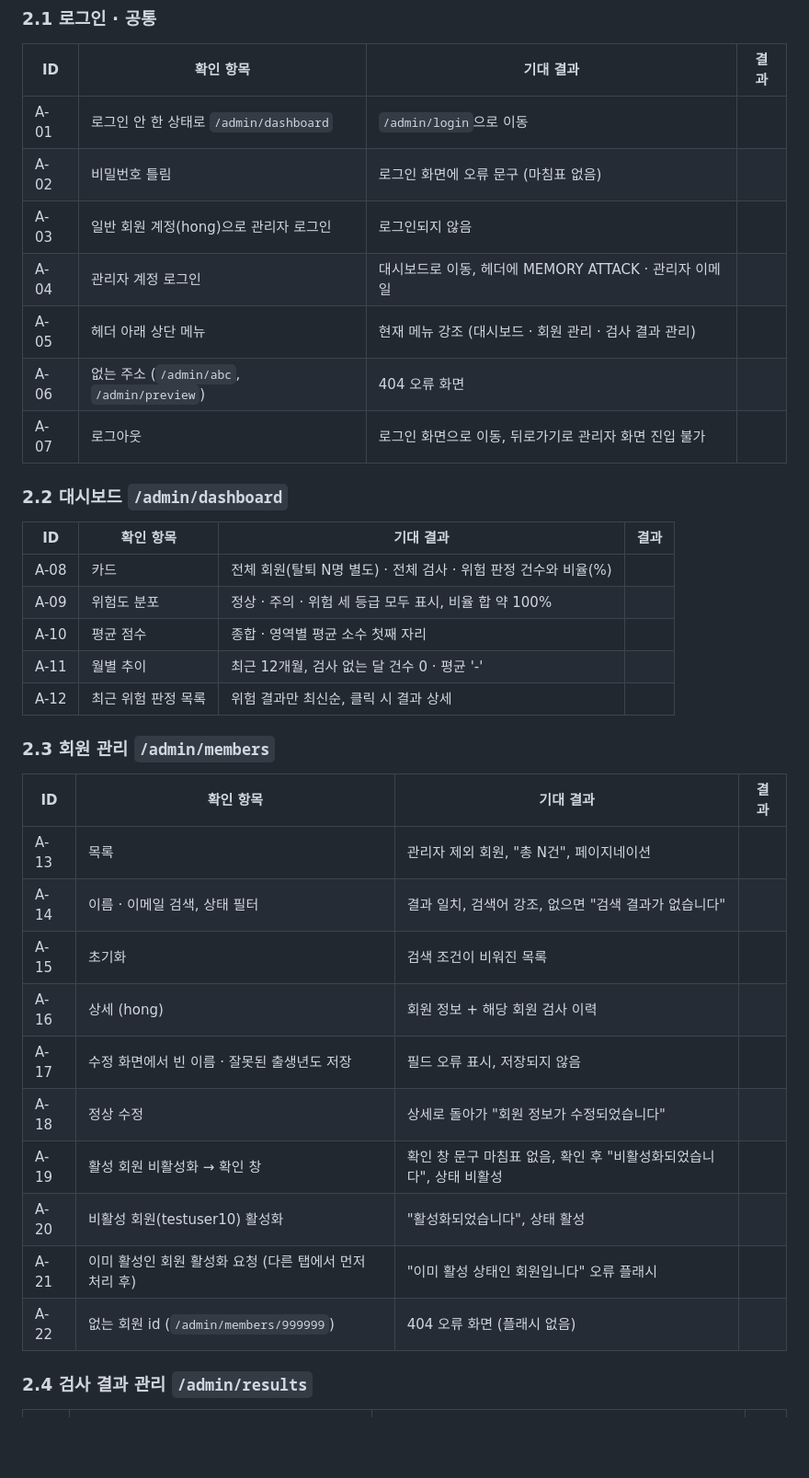
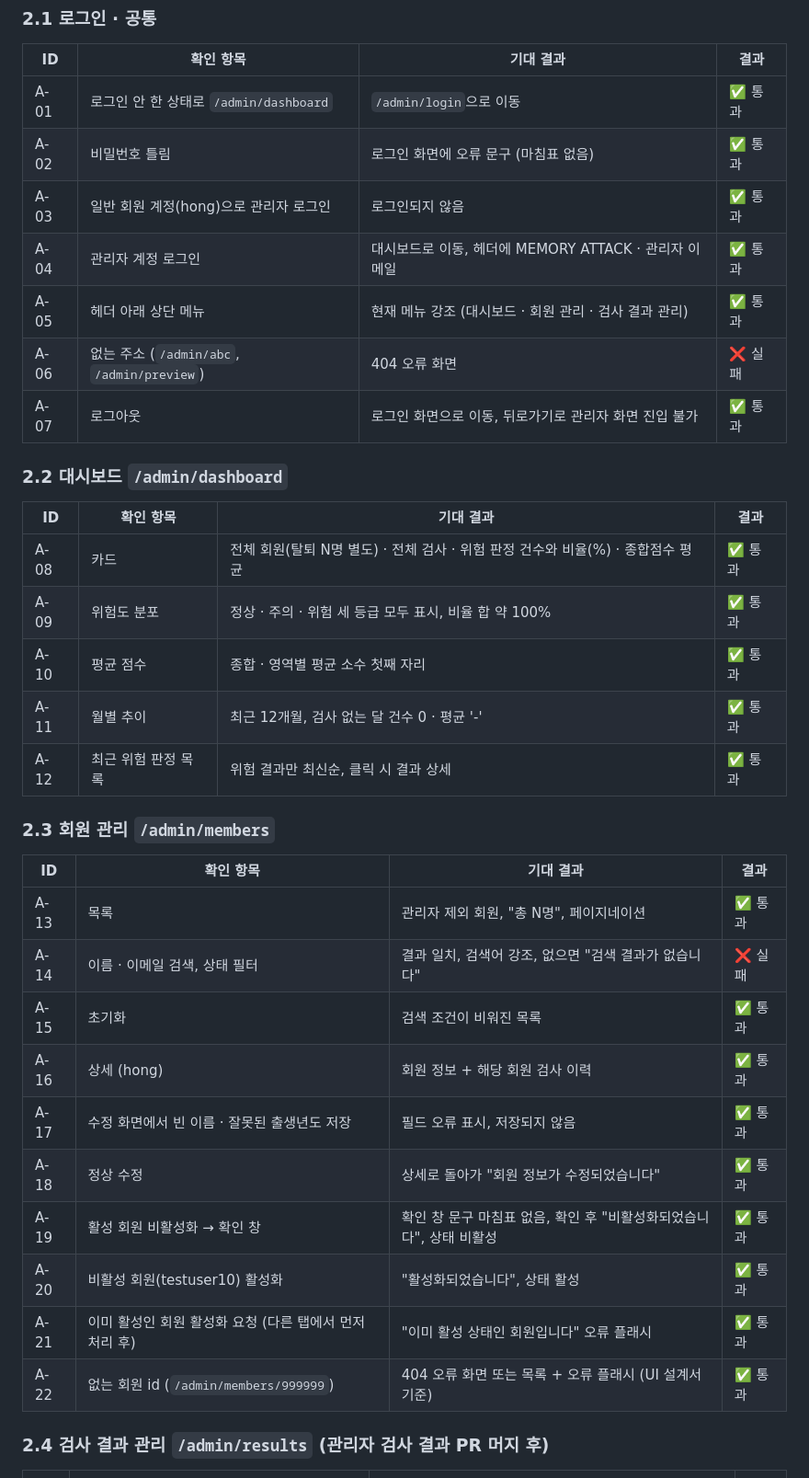
Before and after one commit to ekdud01/Mini_Project_2, a Markdown page: docs/통합테스트_체크리스트.md, the part around one of its changes. Shown at 92% size. Drawn GitHub-style; blank space fills up the shorter version.

Commit message:
docs: 통합 테스트 체크리스트 관리자 화면(A-01~A-37) 결과 기록

```diff
--- a/docs/통합테스트_체크리스트.md
+++ b/docs/통합테스트_체크리스트.md
@@ -151,40 +151,40 @@
 
 | ID | 확인 항목 | 기대 결과 | 결과 |
 |----|-----------|-----------|------|
-| A-01 | 로그인 안 한 상태로 `/admin/dashboard` | `/admin/login`으로 이동 | |
-| A-02 | 비밀번호 틀림 | 로그인 화면에 오류 문구 (마침표 없음) | |
-| A-03 | 일반 회원 계정(hong)으로 관리자 로그인 | 로그인되지 않음 | |
-| A-04 | 관리자 계정 로그인 | 대시보드로 이동, 헤더에 MEMORY ATTACK · 관리자 이메일 | |
-| A-05 | 헤더 아래 상단 메뉴 | 현재 메뉴 강조 (대시보드 · 회원 관리 · 검사 결과 관리) | |
-| A-06 | 없는 주소 (`/admin/abc`, `/admin/preview`) | 404 오류 화면 | |
-| A-07 | 로그아웃 | 로그인 화면으로 이동, 뒤로가기로 관리자 화면 진입 불가 | |
+| A-01 | 로그인 안 한 상태로 `/admin/dashboard` | `/admin/login`으로 이동 | ✅ 통과 |
+| A-02 | 비밀번호 틀림 | 로그인 화면에 오류 문구 (마침표 없음) | ✅ 통과 |
+| A-03 | 일반 회원 계정(hong)으로 관리자 로그인 | 로그인되지 않음 | ✅ 통과 |
+| A-04 | 관리자 계정 로그인 | 대시보드로 이동, 헤더에 MEMORY ATTACK · 관리자 이메일 | ✅ 통과 |
+| A-05 | 헤더 아래 상단 메뉴 | 현재 메뉴 강조 (대시보드 · 회원 관리 · 검사 결과 관리) | ✅ 통과 |
+| A-06 | 없는 주소 (`/admin/abc`, `/admin/preview`) | 404 오류 화면 | ❌ 실패 |
+| A-07 | 로그아웃 | 로그인 화면으로 이동, 뒤로가기로 관리자 화면 진입 불가 | ✅ 통과 |
 
 ### 2.2 대시보드 `/admin/dashboard`
 
 | ID | 확인 항목 | 기대 결과 | 결과 |
 |----|-----------|-----------|------|
-| A-08 | 카드 | 전체 회원(탈퇴 N명 별도) · 전체 검사 · 위험 판정 건수와 비율(%) | |
-| A-09 | 위험도 분포 | 정상 · 주의 · 위험 세 등급 모두 표시, 비율 합 약 100% | |
-| A-10 | 평균 점수 | 종합 · 영역별 평균 소수 첫째 자리 | |
-| A-11 | 월별 추이 | 최근 12개월, 검사 없는 달 건수 0 · 평균 '-' | |
-| A-12 | 최근 위험 판정 목록 | 위험 결과만 최신순, 클릭 시 결과 상세 | |
+| A-08 | 카드 | 전체 회원(탈퇴 N명 별도) · 전체 검사 · 위험 판정 건수와 비율(%) · 종합점수 평균 | ✅ 통과 |
+| A-09 | 위험도 분포 | 정상 · 주의 · 위험 세 등급 모두 표시, 비율 합 약 100% | ✅ 통과 |
+| A-10 | 평균 점수 | 종합 · 영역별 평균 소수 첫째 자리 | ✅ 통과 |
+| A-11 | 월별 추이 | 최근 12개월, 검사 없는 달 건수 0 · 평균 '-' | ✅ 통과 |
+| A-12 | 최근 위험 판정 목록 | 위험 결과만 최신순, 클릭 시 결과 상세 | ✅ 통과 |
 
 ### 2.3 회원 관리 `/admin/members`
 
 | ID | 확인 항목 | 기대 결과 | 결과 |
 |----|-----------|-----------|------|
-| A-13 | 목록 | 관리자 제외 회원, "총 N건", 페이지네이션 | |
-| A-14 | 이름 · 이메일 검색, 상태 필터 | 결과 일치, 검색어 강조, 없으면 "검색 결과가 없습니다" | |
-| A-15 | 초기화 | 검색 조건이 비워진 목록 | |
-| A-16 | 상세 (hong) | 회원 정보 + 해당 회원 검사 이력 | |
-| A-17 | 수정 화면에서 빈 이름 · 잘못된 출생년도 저장 | 필드 오류 표시, 저장되지 않음 | |
-| A-18 | 정상 수정 | 상세로 돌아가 "회원 정보가 수정되었습니다" | |
-| A-19 | 활성 회원 비활성화 → 확인 창 | 확인 창 문구 마침표 없음, 확인 후 "비활성화되었습니다", 상태 비활성 | |
-| A-20 | 비활성 회원(testuser10) 활성화 | "활성화되었습니다", 상태 활성 | |
-| A-21 | 이미 활성인 회원 활성화 요청 (다른 탭에서 먼저 처리 후) | "이미 활성 상태인 회원입니다" 오류 플래시 | |
-| A-22 | 없는 회원 id (`/admin/members/999999`) | 404 오류 화면 (플래시 없음) | |
+| A-13 | 목록 | 관리자 제외 회원, "총 N명", 페이지네이션 | ✅ 통과 |
+| A-14 | 이름 · 이메일 검색, 상태 필터 | 결과 일치, 검색어 강조, 없으면 "검색 결과가 없습니다" | ❌ 실패 |
+| A-15 | 초기화 | 검색 조건이 비워진 목록 | ✅ 통과 |
+| A-16 | 상세 (hong) | 회원 정보 + 해당 회원 검사 이력 | ✅ 통과 |
+| A-17 | 수정 화면에서 빈 이름 · 잘못된 출생년도 저장 | 필드 오류 표시, 저장되지 않음 | ✅ 통과 |
+| A-18 | 정상 수정 | 상세로 돌아가 "회원 정보가 수정되었습니다" | ✅ 통과 |
+| A-19 | 활성 회원 비활성화 → 확인 창 | 확인 창 문구 마침표 없음, 확인 후 "비활성화되었습니다", 상태 비활성 | ✅ 통과 |
+| A-20 | 비활성 회원(testuser10) 활성화 | "활성화되었습니다", 상태 활성 | ✅ 통과 |
+| A-21 | 이미 활성인 회원 활성화 요청 (다른 탭에서 먼저 처리 후) | "이미 활성 상태인 회원입니다" 오류 플래시 | ✅ 통과 |
+| A-22 | 없는 회원 id (`/admin/members/999999`) | 404 오류 화면 또는 목록 + 오류 플래시 (UI 설계서 기준) | ✅ 통과 |
 
-### 2.4 검사 결과 관리 `/admin/results`
+### 2.4 검사 결과 관리 `/admin/results` (관리자 검사 결과 PR 머지 후)
 
 | ID | 확인 항목 | 기대 결과 | 결과 |
 |----|-----------|-----------|------|
```
Also changed, not shown: other parts of docs/통합테스트_체크리스트.md (+15 -15 lines).
